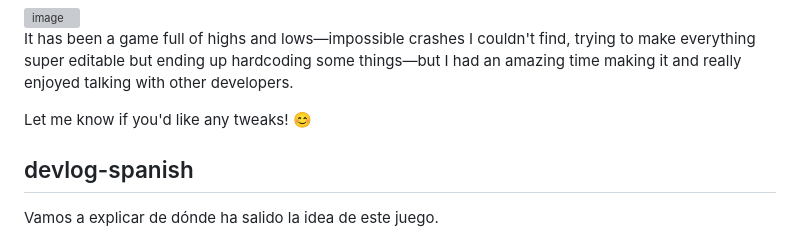
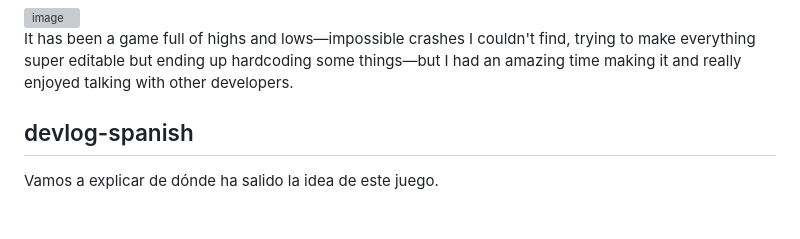
Before and after one commit to jsmolina/rio-inmaculado, a Markdown page: readme.md, the part around the change. Rendered like a GitHub page; blank space fills up the shorter version; grey boxes are pictures that could not be loaded.

```diff
--- a/readme.md
+++ b/readme.md
@@ -73,7 +73,6 @@ Until I discovered ASEPRITE, thanks to the developer of No Cash. That allowed me
 
 It has been a game full of highs and lows—impossible crashes I couldn't find, trying to make everything super editable but ending up hardcoding some things—but I had an amazing time making it and really enjoyed talking with other developers.
 
-Let me know if you'd like any tweaks! 😊
 
 
 ## devlog-spanish
```
